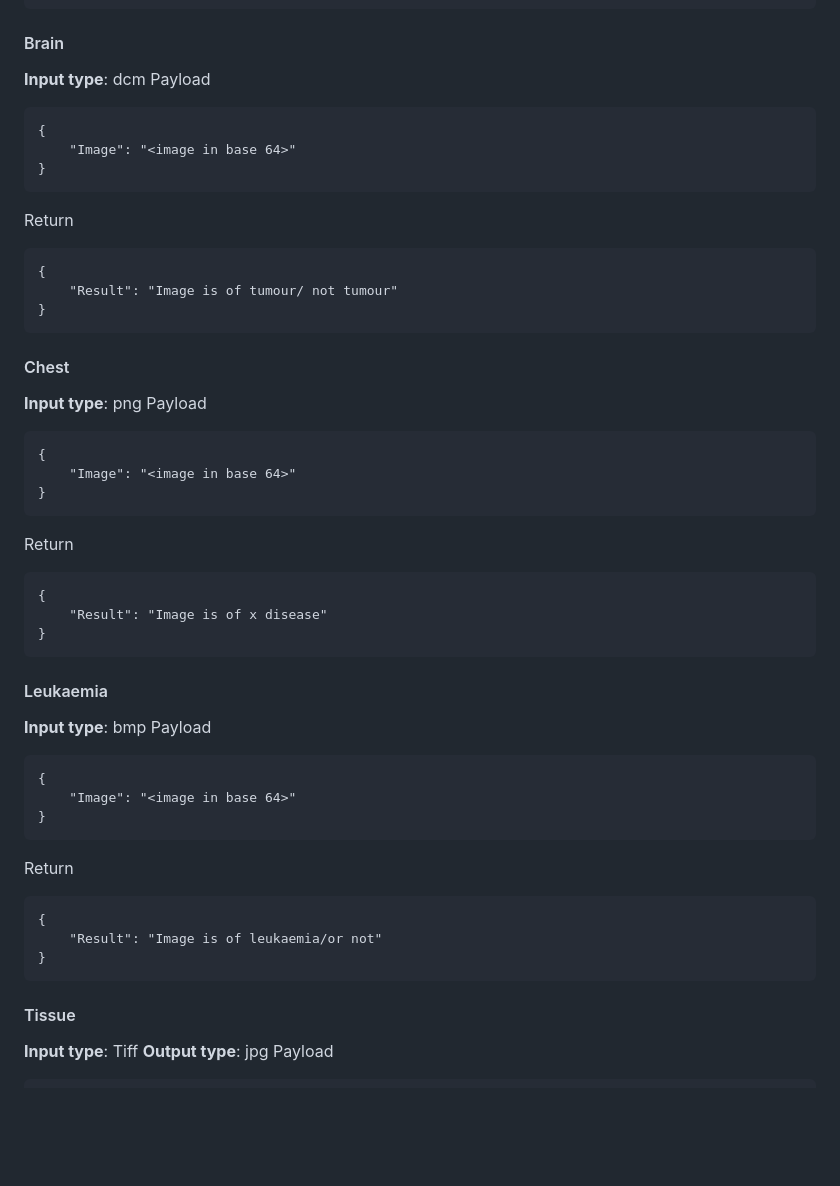
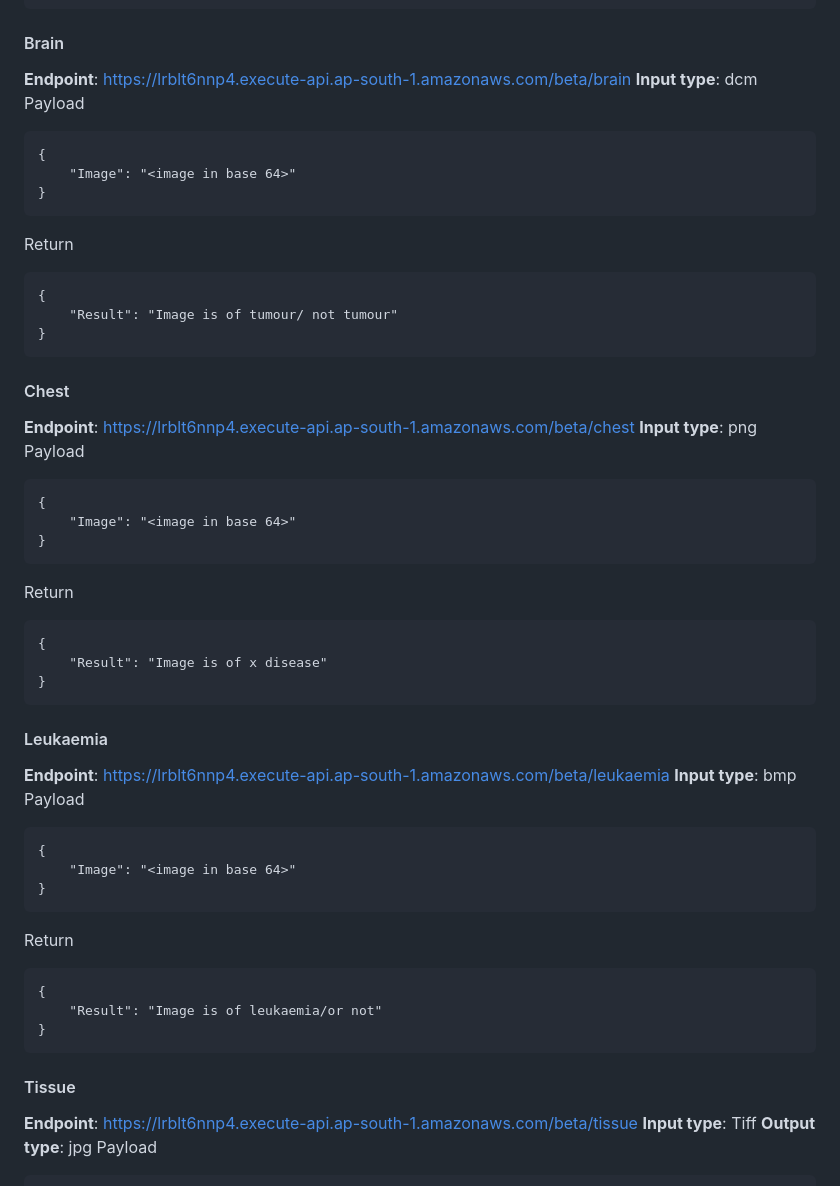
Before and after one commit to root-yash/Medical-Image-Project, a Markdown page: README.md, the part around the change. Drawn GitHub-style; blank space fills up the shorter version.

Commit message:
added endpoint

````diff
--- a/README.md
+++ b/README.md
@@ -60,6 +60,7 @@ let headersList = {
 }
 ```
 #### Brain
+**Endpoint**: https://lrblt6nnp4.execute-api.ap-south-1.amazonaws.com/beta/brain
 **Input type**: dcm
 Payload
 ```
@@ -74,6 +75,7 @@ Return
 }
 ```
 #### Chest
+**Endpoint**: https://lrblt6nnp4.execute-api.ap-south-1.amazonaws.com/beta/chest
 **Input type**: png
 Payload
 ```
@@ -89,6 +91,7 @@ Return
 ```
 
 #### Leukaemia
+**Endpoint**: https://lrblt6nnp4.execute-api.ap-south-1.amazonaws.com/beta/leukaemia
 **Input type**: bmp
 Payload
 ```
@@ -104,6 +107,7 @@ Return
 ```
 
 #### Tissue
+**Endpoint**: https://lrblt6nnp4.execute-api.ap-south-1.amazonaws.com/beta/tissue
 **Input type**: Tiff
 **Output type**: jpg
 Payload
````
